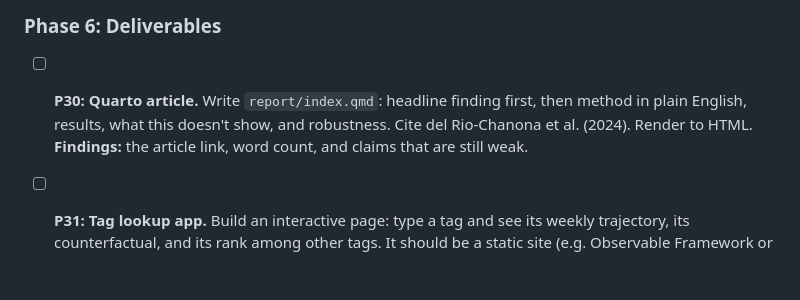
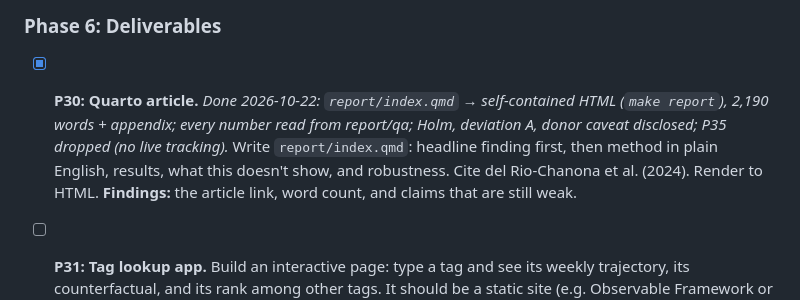
Before and after one commit to johnpospisil/stackoverflow-decline, a Markdown page: CLAUDE.md, the part around the change. Rendered like a GitHub page; blank space fills up the shorter version.

Commit message:
Tick P30
Co-Authored-By: Claude Opus 5.5 <noreply@anthropic.com>

```diff
--- a/CLAUDE.md
+++ b/CLAUDE.md
@@ -104,7 +104,7 @@ Project plan: [04-stackoverflow-decline.md](04-stackoverflow-decline.md). Data p
 
 ### Phase 6: Deliverables
 
-- [ ] **P30: Quarto article.** Write `report/index.qmd`: headline finding first, then method in plain English, results, what this doesn't show, and robustness. Cite del Rio-Chanona et al. (2024). Render to HTML. **Findings:** the article link, word count, and claims that are still weak.
+- [x] **P30: Quarto article.** *Done 2026-10-22: `report/index.qmd` → self-contained HTML (`make report`), 2,190 words + appendix; every number read from report/qa; Holm, deviation A, donor caveat disclosed; P35 dropped (no live tracking).* Write `report/index.qmd`: headline finding first, then method in plain English, results, what this doesn't show, and robustness. Cite del Rio-Chanona et al. (2024). Render to HTML. **Findings:** the article link, word count, and claims that are still weak.
 
 - [ ] **P31: Tag lookup app.** Build an interactive page: type a tag and see its weekly trajectory, its counterfactual, and its rank among other tags. It should be a static site (e.g. Observable Framework or a single HTML file with precomputed JSON). **Findings:** the app, the bundle size, and the tags it covers.
 
```
